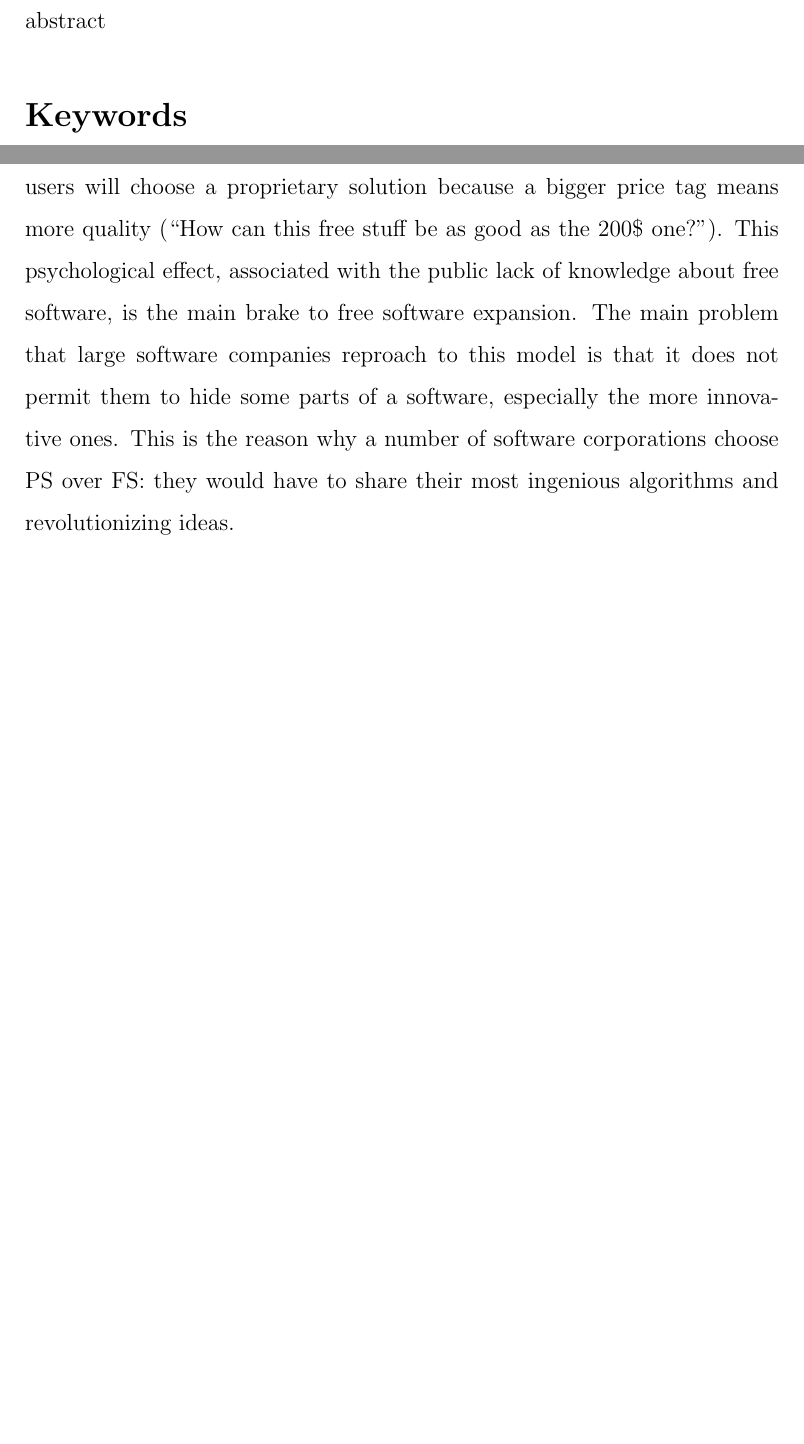
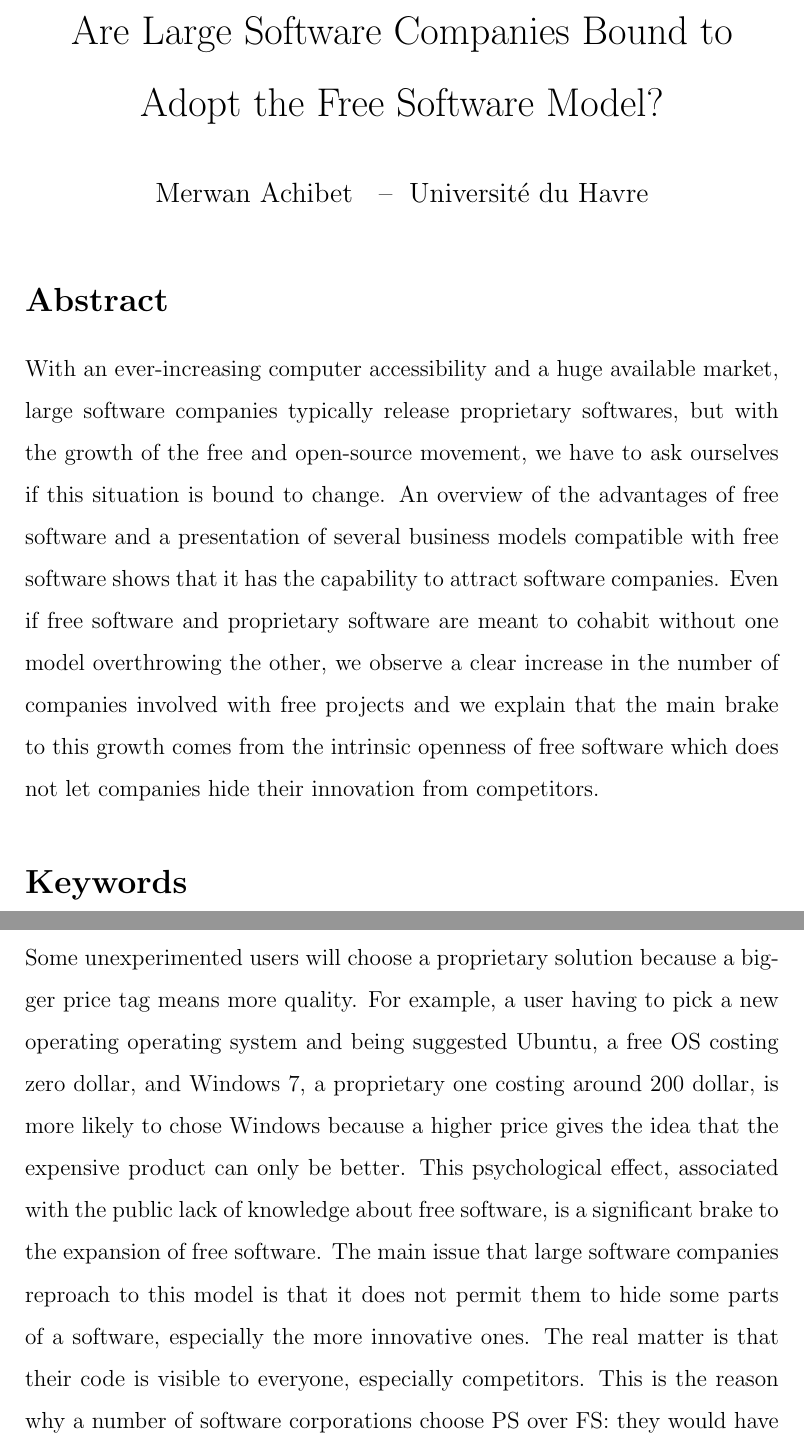
Before and after one commit to merwaaan/papers, a LaTeX document (freesoftware/report.tex): two parts of pages 3 and 6 of 9 before the commit and two parts of pages 1 and 5 of 10 after it, joined at a grey line, cut at the place of the change, the shorter picture padded with empty space. The pictures show the PDF file freesoftware/report.pdf that the author committed with the source.

Commit message:
free software: finished abstract

```diff
--- a/freesoftware/report.tex
+++ b/freesoftware/report.tex
@@ -6,16 +6,25 @@
 \renewcommand{\baselinestretch}{1.5}
 
 \title{Are Large Software Companies Bound to Adopt the Free Software Model?}
-\author{Merwan Achibet\\Université du Havre}
+\author{Merwan Achibet $\;$ \textendash $\;$  Université du Havre}
 \date{}
 
 \begin{document}
 
 \maketitle
-\newpage
-
-\tableofcontents
-\newpage
 
 \section*{Abstract}
 
+With an ever-increasing computer accessibility and a huge available
+market, large software companies typically release proprietary
+softwares, but with the growth of the free and open-source movement,
+we have to ask ourselves if this situation is bound to change. An
+overview of the advantages of free software and a presentation of
+several business models compatible with free software shows that it
+has the capability to attract software companies. Even if free
+software and proprietary software are meant to cohabit without one
+model overthrowing the other, we observe a clear increase in the
+number of companies involved with free projects and we explain that
+the main brake to this growth comes from the intrinsic openness of
+free software which does not let companies hide their innovation from
+competitors.
@@ -85,33 +98,38 @@ admittd, there is less need in patenting softwares.
-In the same way, less money will be spent in potential legal conflicts. This does not mean that free software
-garantees legal security but due to less restrictive licences, lawsuits are less enclined to happen.
+There also are financial advantages that come with free software. As
+openness is admittd, there is less need in patenting softwares.  In
+the same way, less money will be spent in potential legal conflicts
+\cite{afses}. This does not mean that free software garantees legal
+security but due to less restrictive licences, lawsuits are less
+enclined to happen.
 
-Of course, a major
-advantage of free software is user contribution. Any programmer around the world
-can fix any bug he stumbles upon and even add missing features, and
-all that on a voluntary basis. If we put aside the financial savings
-that such a practice permits, the major upside comes from the quality
-boost that a well-controled software could gain as users
-are well-placed to know what is wrong with a given software and thus they know
-how to improve it.
+Of course, a major advantage of free software is user
+contribution. Any programmer around the world can fix any bug he
+stumbles upon and even add missing features, and all that on a
+voluntary basis. If we put aside the financial savings that such a
+practice permits, the major upside comes from the quality boost that a
+well-controled software could gain as users are well-placed to know
+what is wrong with a given software and thus they know how to improve
+it.
 
-Free software is not perfect and suffers some disadvantages. The shortcoming
-of all the previous facts is that they only relate to
+Free software is not perfect and suffers some disadvantages. The
+shortcoming of all the previous facts is that they only relate to
 experimented users, familiar with the computer and its world, whereas
 laymans will prefer a less intimidating solution. We can see here one
-of the downfalls of free software. Some unexperimented users will choose a
-proprietary solution because a bigger price tag means more quality.
-For example, a user having to pick a new operating operating system and being
-suggested Ubuntu, a free OS costing zero dollar, and Windows 7, a proprietary
-one costing around $200, is more likely to chose Windows because a higher price
-gives the idea that the expensive product can only be better.
-This psychological effect, associated with the public lack of knowledge
-about free software, is a significant brake to the
-expansion of free software. The main issue that large software companies reproach to
-this model is that it does not permit them to hide some parts of a
-software, especially the more innovative ones. The real matter is that their
-code is visible to everyone, especially competitors. This is the reason why
-a number of software corporations choose PS over FS: they would have
-to share their most ingenious algorithms and revolutionizing features.
+of the downfalls of free software. Some unexperimented users will
+choose a proprietary solution because a bigger price tag means more
+quality.  For example, a user having to pick a new operating operating
+system and being suggested Ubuntu, a free OS costing zero dollar, and
+Windows 7, a proprietary one costing around 200 dollar, is more likely
+to chose Windows because a higher price gives the idea that the
+expensive product can only be better.  This psychological effect,
+associated with the public lack of knowledge about free software, is a
+significant brake to the expansion of free software. The main issue
+that large software companies reproach to this model is that it does
+not permit them to hide some parts of a software, especially the more
+innovative ones. The real matter is that their code is visible to
+everyone, especially competitors. This is the reason why a number of
+software corporations choose PS over FS: they would have to share
+their most ingenious algorithms and revolutionizing features.
 
 Free software seems to be a smart choice, given the savings and user
 participation it furnishes. But we have to keep in mind that the goal
```
Also changed, not shown: freesoftware/slides.tex (+1 -1 lines), freesoftware/sources.bib (+9 -1 lines), freesoftware/report.pdf, freesoftware/slides.pdf, freesoftware/report.tex (172 more changed lines).
